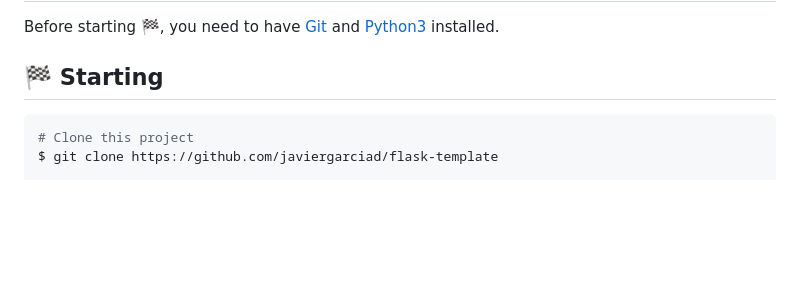
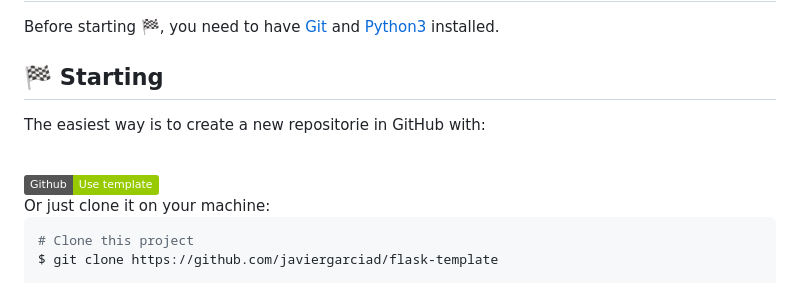
Before and after one commit to javiergarciad/flask-template, a Markdown page: README.md, the part around the change. Rendered like a GitHub page; badges without logos; blank space fills up the shorter version.

Commit message:
add use template botton

````diff
--- a/README.md
+++ b/README.md
@@ -71,6 +71,16 @@ Before starting :checkered_flag:, you need to have [Git](https://git-scm.com) an
 
 ## :checkered_flag: Starting ##
 
+The easiest way is to create a new repositorie in GitHub with:
+
+<br>
+<a href="https://github.com/javiergarciad/flask-template/generate"><img alt="Template" src="https://img.shields.io/badge/Github-Use%20template-green"></a>
+
+<br>
+Or just clone it on your machine:
+
+<br>
+
 ```bash
 # Clone this project
 $ git clone https://github.com/javiergarciad/flask-template
````
